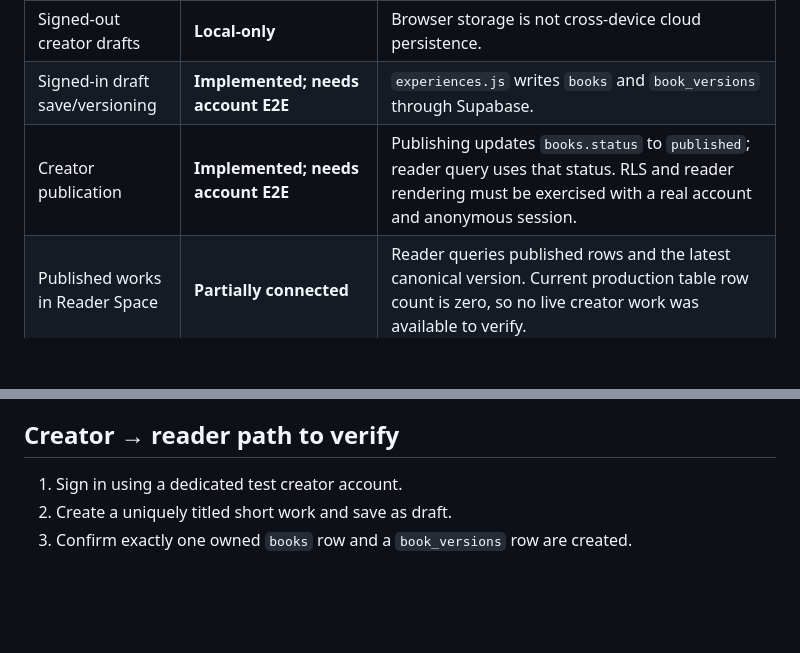
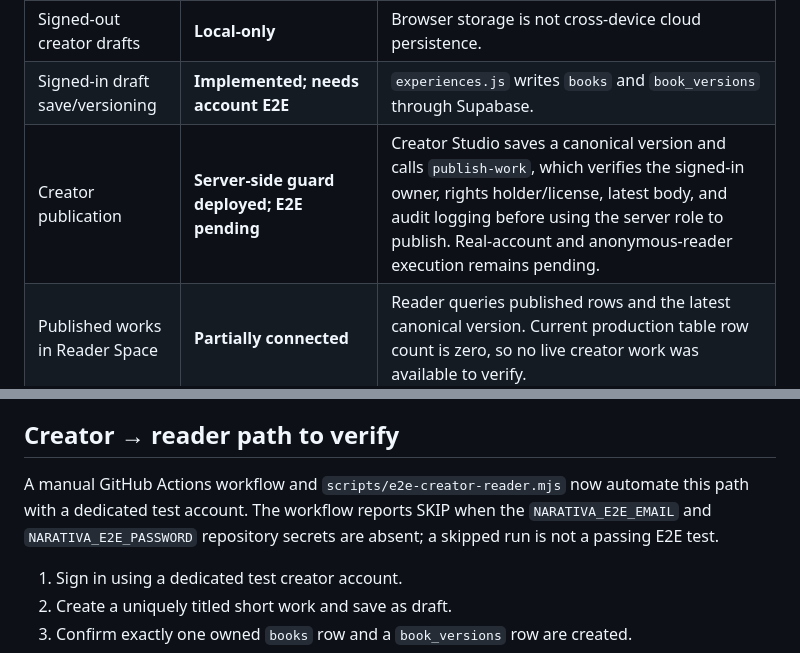
Before and after one commit to Yudi8377/NARATIVA, a Markdown page: docs/PRODUCTION-READINESS-AUDIT.md, 2 parts joined by grey strips. Rendered like a GitHub page; blank space fills up the shorter version.

Commit message:
Document publication and E2E status

```diff
--- a/docs/PRODUCTION-READINESS-AUDIT.md
+++ b/docs/PRODUCTION-READINESS-AUDIT.md
@@ -19,7 +19,7 @@ NARATIVA has a real Supabase project and a partial creator-to-reader persistence
 | Creator Studio workspace UI | **Working in browser** | Seven specialized workspaces; photo adjustments/export happen locally. |
 | Signed-out creator drafts | **Local-only** | Browser storage is not cross-device cloud persistence. |
 | Signed-in draft save/versioning | **Implemented; needs account E2E** | `experiences.js` writes `books` and `book_versions` through Supabase. |
-| Creator publication | **Implemented; needs account E2E** | Publishing updates `books.status` to `published`; reader query uses that status. RLS and reader rendering must be exercised with a real account and anonymous session. |
+| Creator publication | **Server-side guard deployed; E2E pending** | Creator Studio saves a canonical version and calls `publish-work`, which verifies the signed-in owner, rights holder/license, latest body, and audit logging before using the server role to publish. Real-account and anonymous-reader execution remains pending. |
 | Published works in Reader Space | **Partially connected** | Reader queries published rows and the latest canonical version. Current production table row count is zero, so no live creator work was available to verify. |
 | Asset upload | **Implemented; needs permission test** | Creator uploads to private `narativa-assets` bucket and uses short-lived signed URLs. Test owner isolation and expiry. |
 | AI Mentor | **Provider adapter deployed; secret status unverified** | Creator Studio now requires explicit per-request consent and calls a server-side, rate-limited OpenAI-compatible adapter. Without `NARATIVA_AI_API_KEY`, local tutorials remain available. |
@@ -42,6 +42,8 @@ NARATIVA has a real Supabase project and a partial creator-to-reader persistence
 - Performance advisor initially reported unindexed foreign keys on Etsy OAuth state, admin roles, reports, and production job assets; additive migrations added those indexes. A follow-up migration wrapped the 32 existing direct `auth.uid()` policy calls in scalar subqueries. The latest Performance Advisor no longer reports `auth_rls_initplan` or unindexed foreign-key findings; it reports unused indexes because the product tables have not yet accumulated production traffic. Do not remove those indexes solely from this early-stage signal.
 
 ## Creator → reader path to verify
+
+A manual GitHub Actions workflow and `scripts/e2e-creator-reader.mjs` now automate this path with a dedicated test account. The workflow reports SKIP when the `NARATIVA_E2E_EMAIL` and `NARATIVA_E2E_PASSWORD` repository secrets are absent; a skipped run is not a passing E2E test.
 
 1. Sign in using a dedicated test creator account.
 2. Create a uniquely titled short work and save as draft.
```
